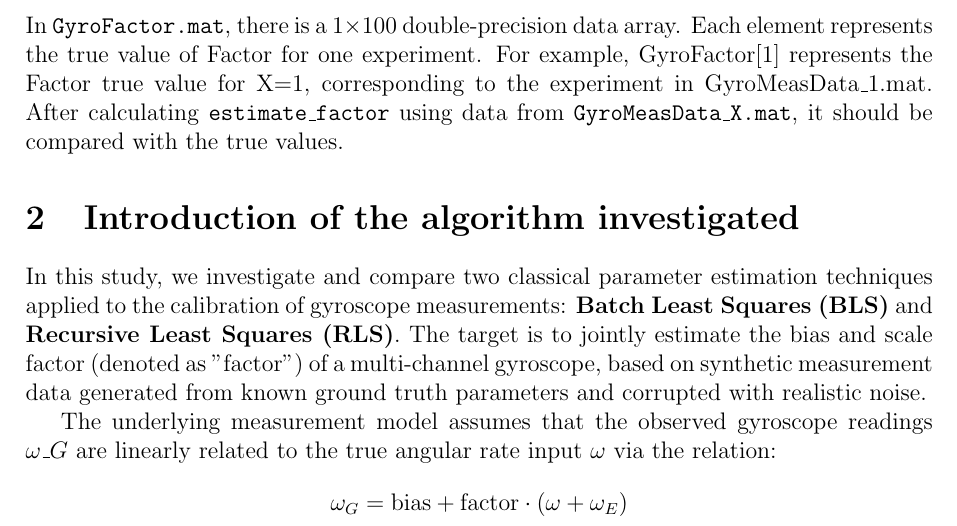
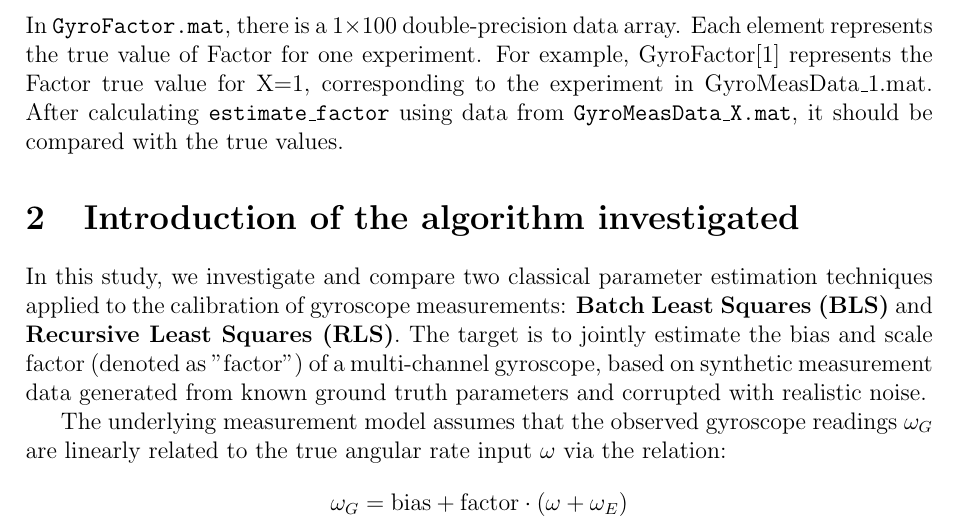
Before and after one commit to Ouyang-Jiahong/exp1, a LaTeX document (report/report.tex): part of page 4 of 8, cut so that both start at the same text. Compiled offline with pdfLaTeX.

Commit message:
docs: 更正格式错误

```diff
--- a/report/report.tex
+++ b/report/report.tex
@@ -116,7 +116,7 @@ In \texttt{GyroFactor.mat}, there is a 1×100 double-precision data array. Each
 \section{Introduction of the algorithm investigated}
 In this study, we investigate and compare two classical parameter estimation techniques applied to the calibration of gyroscope measurements: \textbf{Batch Least Squares (BLS)} and \textbf{Recursive Least Squares (RLS)}. The target is to jointly estimate the bias and scale factor (denoted as "factor") of a multi-channel gyroscope, based on synthetic measurement data generated from known ground truth parameters and corrupted with realistic noise.
 
-The underlying measurement model assumes that the observed gyroscope readings $\omega\_G$ are linearly related to the true angular rate input $\omega$ via the relation:
+The underlying measurement model assumes that the observed gyroscope readings $\omega_G$ are linearly related to the true angular rate input $\omega$ via the relation:
 $$
 \omega_G = \text{bias} + \text{factor} \cdot (\omega + \omega_E)
 $$
```
Also changed, not shown: report/report.tex (2 more changed lines).
